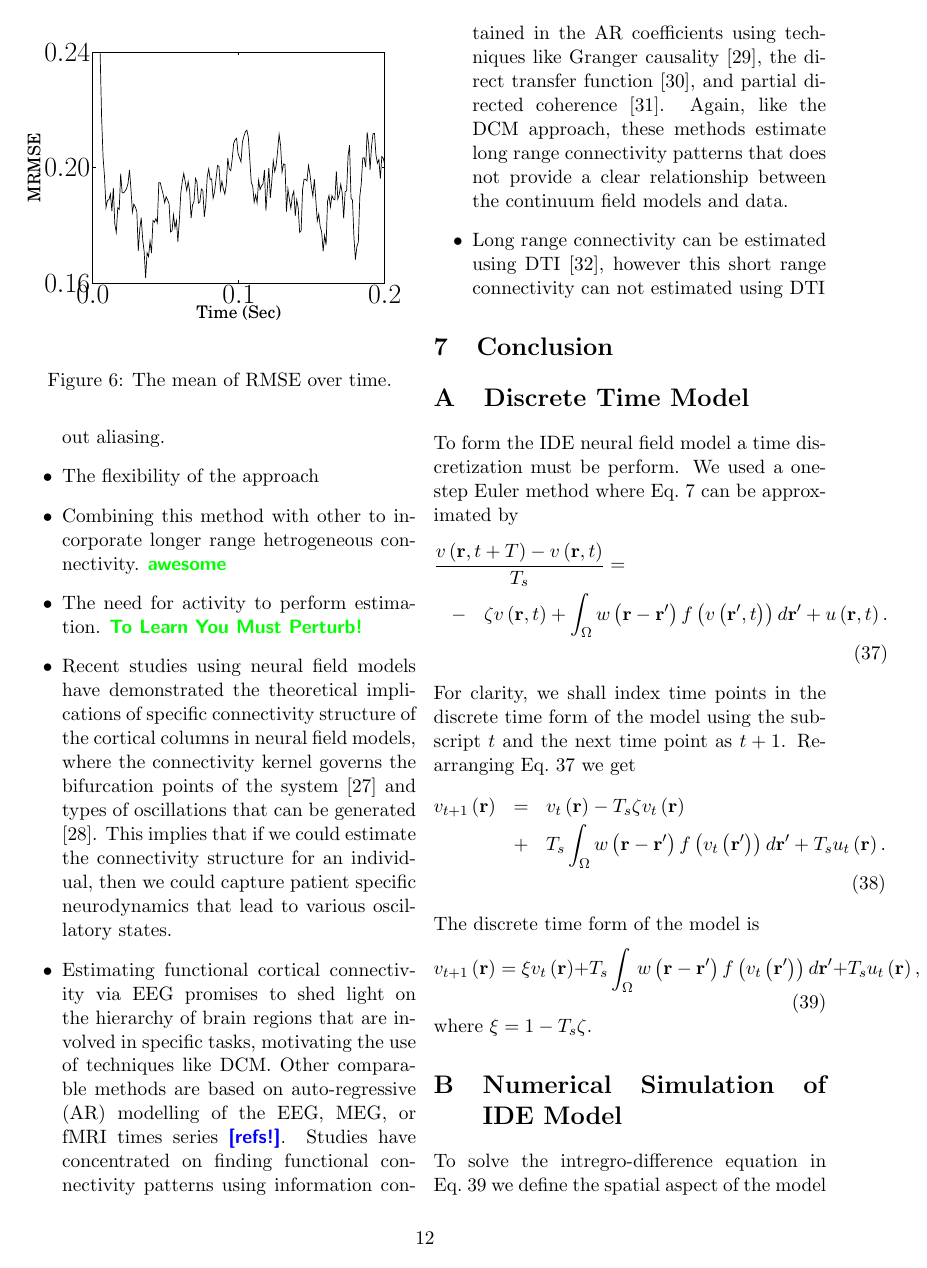
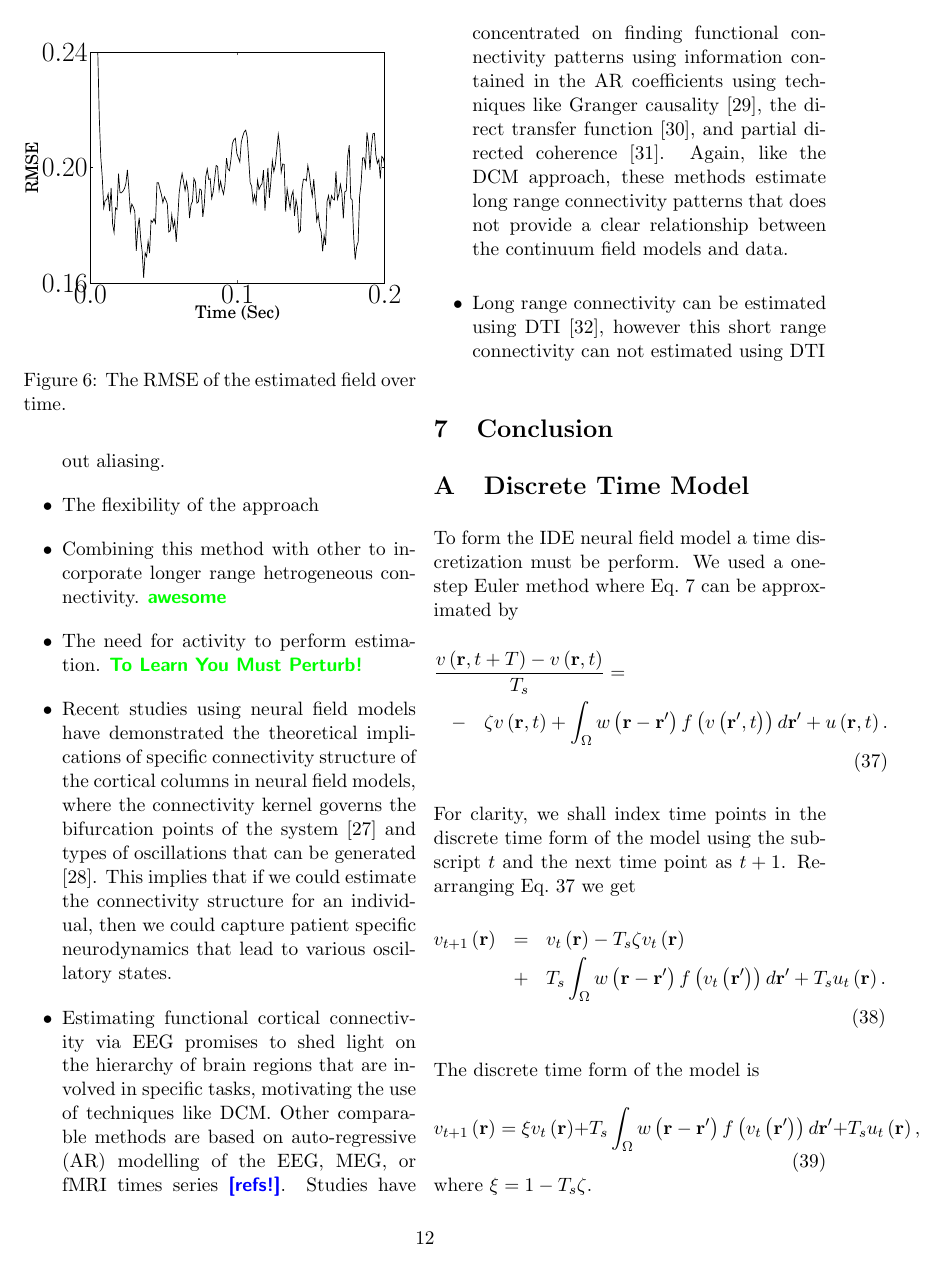
Before and after one commit to mikedewar/BrainIDE, a LaTeX paper (ltx/Journal of Neuroengineering/StateAndParameterEstimationNeuralFields_JoNE.tex): page 12 of 17. Compiled offline with pdfLaTeX.

Commit message:
no comments

```diff
--- a/ltx/Journal of Neuroengineering/StateAndParameterEstimationNeuralFields_JoNE.tex
+++ b/ltx/Journal of Neuroengineering/StateAndParameterEstimationNeuralFields_JoNE.tex
@@ -445,11 +445,11 @@ and dashed line respectively, the red area shows 95\% confedence interval; top:
 \caption{Distribution of the parameters ratios over 272 runs.}
 \label{fig:ParametersRatio}
 \end{figure}
-  \begin{figure}\label{fig:MRMSE}
+  \begin{figure}\label{fig:RMSE}
    	\begin{center}
    		\includegraphics[width=0.5\textwidth]{./Graph/MRMSE.pdf}
    	\end{center}
-   	\caption{The mean of RMSE over time.}
+   	\caption{The RMSE of the estimated field over time.}
    \end{figure}
 
 
```
Also changed, not shown: ltx/Journal of Neuroengineering/Graph/MRMSE.pdf, ltx/Journal of Neuroengineering/StateAndParameterEstimationNeuralFields_JoNE.tex (2 more changed lines).
